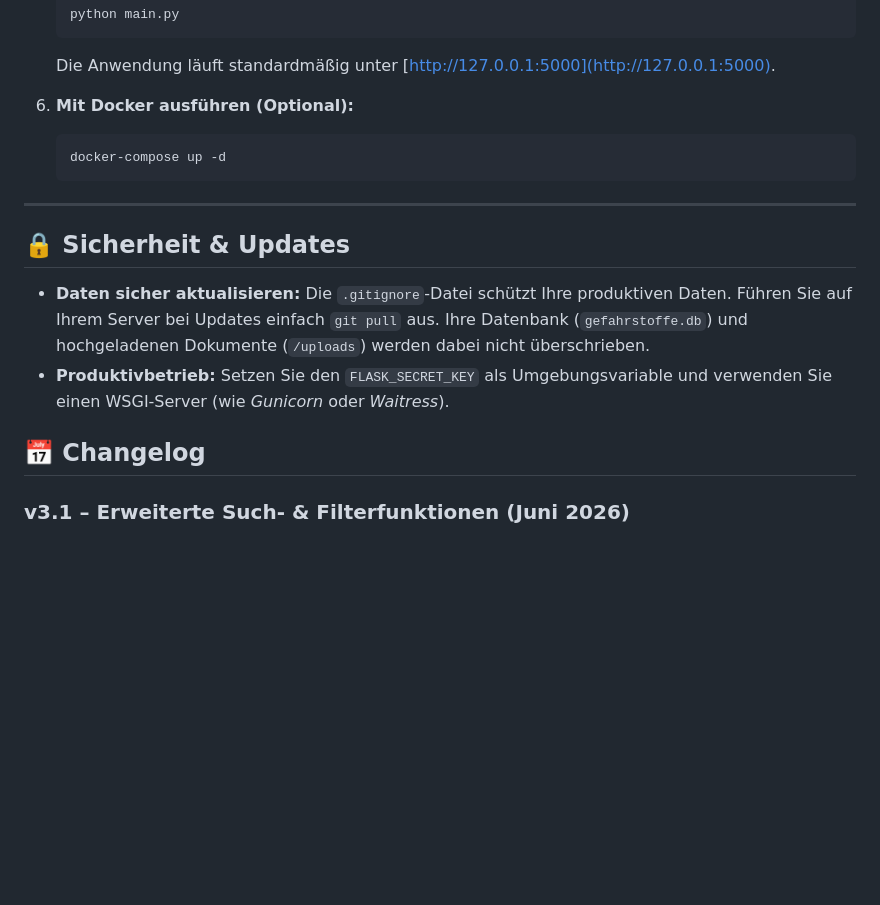
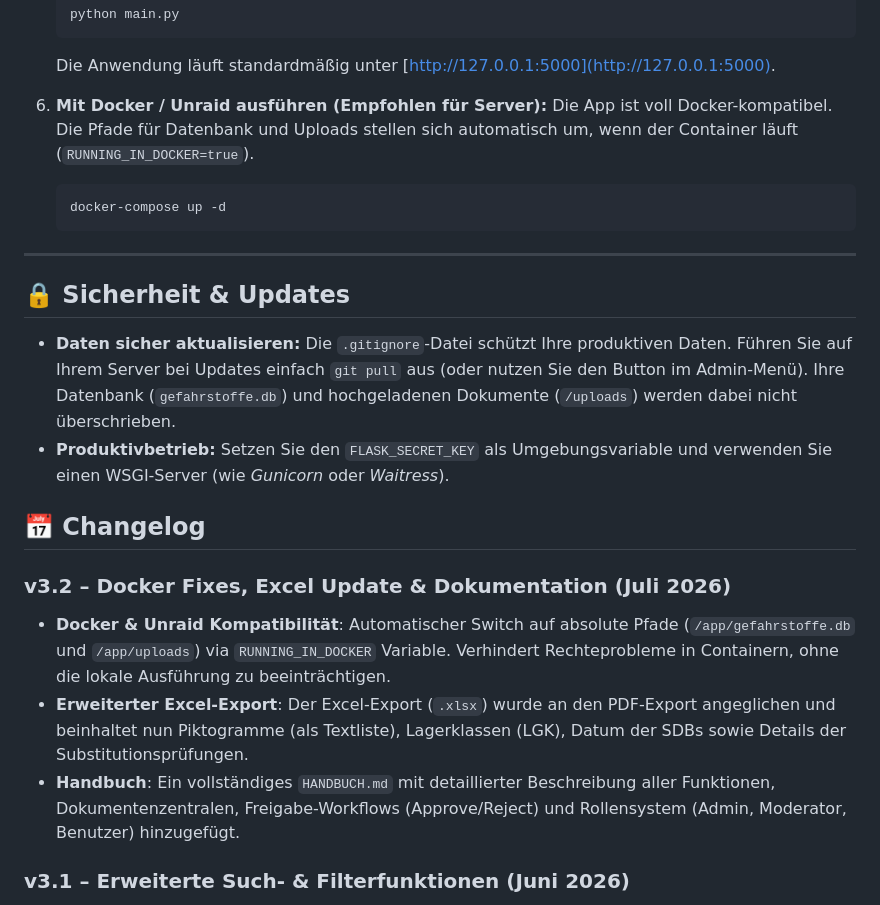
Before and after one commit to Donmeusi/gefahrstoffverzeichnis, a Markdown page: README.md, the part around one of its changes. Drawn GitHub-style; blank space fills up the shorter version.

````diff
--- a/README.md
+++ b/README.md
@@ -72,7 +75,8 @@ Die Anwendung ermöglicht Benutzern das strukturierte Anlegen von Gefahrstoffen,
     ```
     Die Anwendung läuft standardmäßig unter [http://127.0.0.1:5000](http://127.0.0.1:5000).
 
-6.  **Mit Docker ausführen (Optional):**
+6.  **Mit Docker / Unraid ausführen (Empfohlen für Server):**
+    Die App ist voll Docker-kompatibel. Die Pfade für Datenbank und Uploads stellen sich automatisch um, wenn der Container läuft (`RUNNING_IN_DOCKER=true`).
     ```bash
     docker-compose up -d
     ```
@@ -80,10 +84,15 @@ Die Anwendung ermöglicht Benutzern das strukturierte Anlegen von Gefahrstoffen,
 ---
 
 ## 🔒 Sicherheit & Updates
-*   **Daten sicher aktualisieren:** Die `.gitignore`-Datei schützt Ihre produktiven Daten. Führen Sie auf Ihrem Server bei Updates einfach `git pull` aus. Ihre Datenbank (`gefahrstoffe.db`) und hochgeladenen Dokumente (`/uploads`) werden dabei nicht überschrieben.
+*   **Daten sicher aktualisieren:** Die `.gitignore`-Datei schützt Ihre produktiven Daten. Führen Sie auf Ihrem Server bei Updates einfach `git pull` aus (oder nutzen Sie den Button im Admin-Menü). Ihre Datenbank (`gefahrstoffe.db`) und hochgeladenen Dokumente (`/uploads`) werden dabei nicht überschrieben.
 *   **Produktivbetrieb:** Setzen Sie den `FLASK_SECRET_KEY` als Umgebungsvariable und verwenden Sie einen WSGI-Server (wie *Gunicorn* oder *Waitress*).
 
 ## 📅 Changelog
+
+### v3.2 – Docker Fixes, Excel Update & Dokumentation (Juli 2026)
+*   **Docker & Unraid Kompatibilität**: Automatischer Switch auf absolute Pfade (`/app/gefahrstoffe.db` und `/app/uploads`) via `RUNNING_IN_DOCKER` Variable. Verhindert Rechteprobleme in Containern, ohne die lokale Ausführung zu beeinträchtigen.
+*   **Erweiterter Excel-Export**: Der Excel-Export (`.xlsx`) wurde an den PDF-Export angeglichen und beinhaltet nun Piktogramme (als Textliste), Lagerklassen (LGK), Datum der SDBs sowie Details der Substitutionsprüfungen.
+*   **Handbuch**: Ein vollständiges `HANDBUCH.md` mit detaillierter Beschreibung aller Funktionen, Dokumentenzentralen, Freigabe-Workflows (Approve/Reject) und Rollensystem (Admin, Moderator, Benutzer) hinzugefügt.
 
 ### v3.1 – Erweiterte Such- & Filterfunktionen (Juni 2026)
 *   **Live-Filter**: Neue Dropdowns zum gezielten Filtern nach GHS-Piktogrammen und Signalwörtern in der Gefahrstoff-Übersicht.
````
Also changed, not shown: other parts of README.md (+12 -9 lines), HANDBUCH.md (added, +82 -0 lines).
